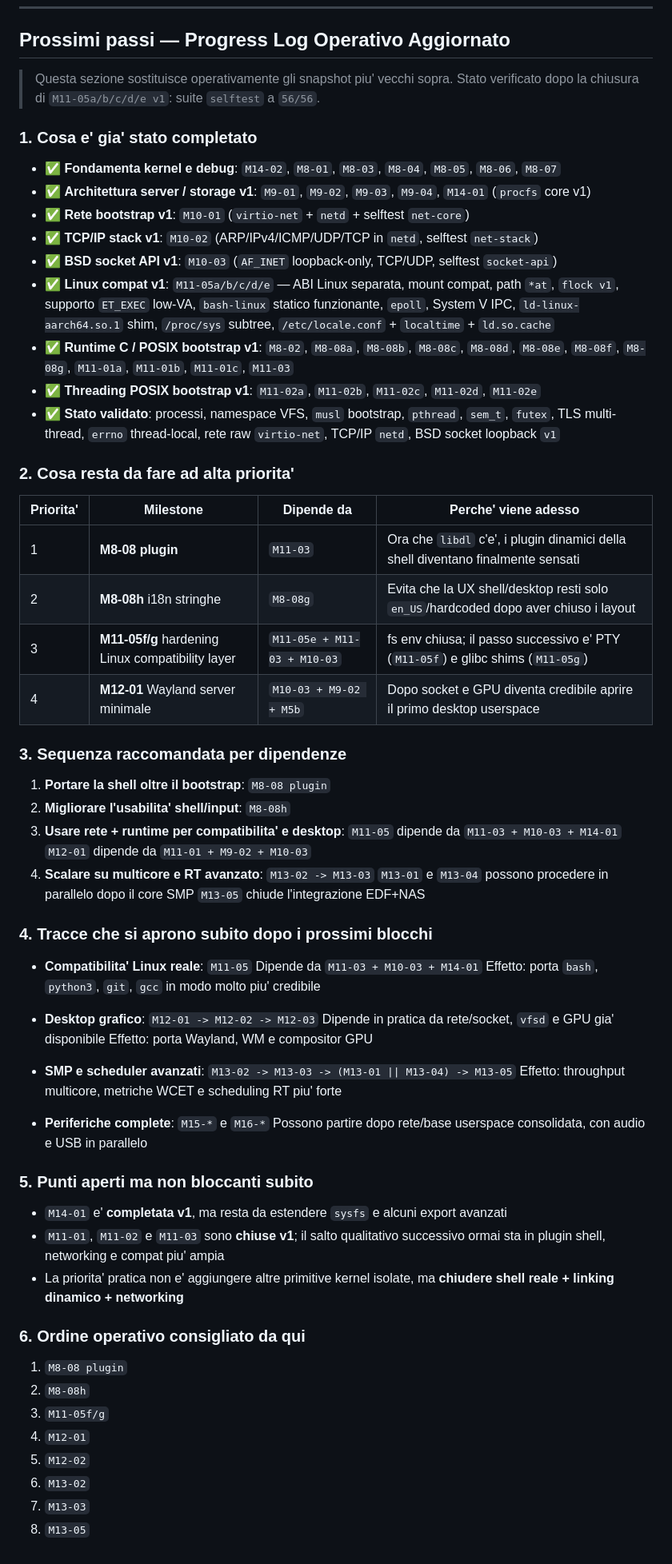
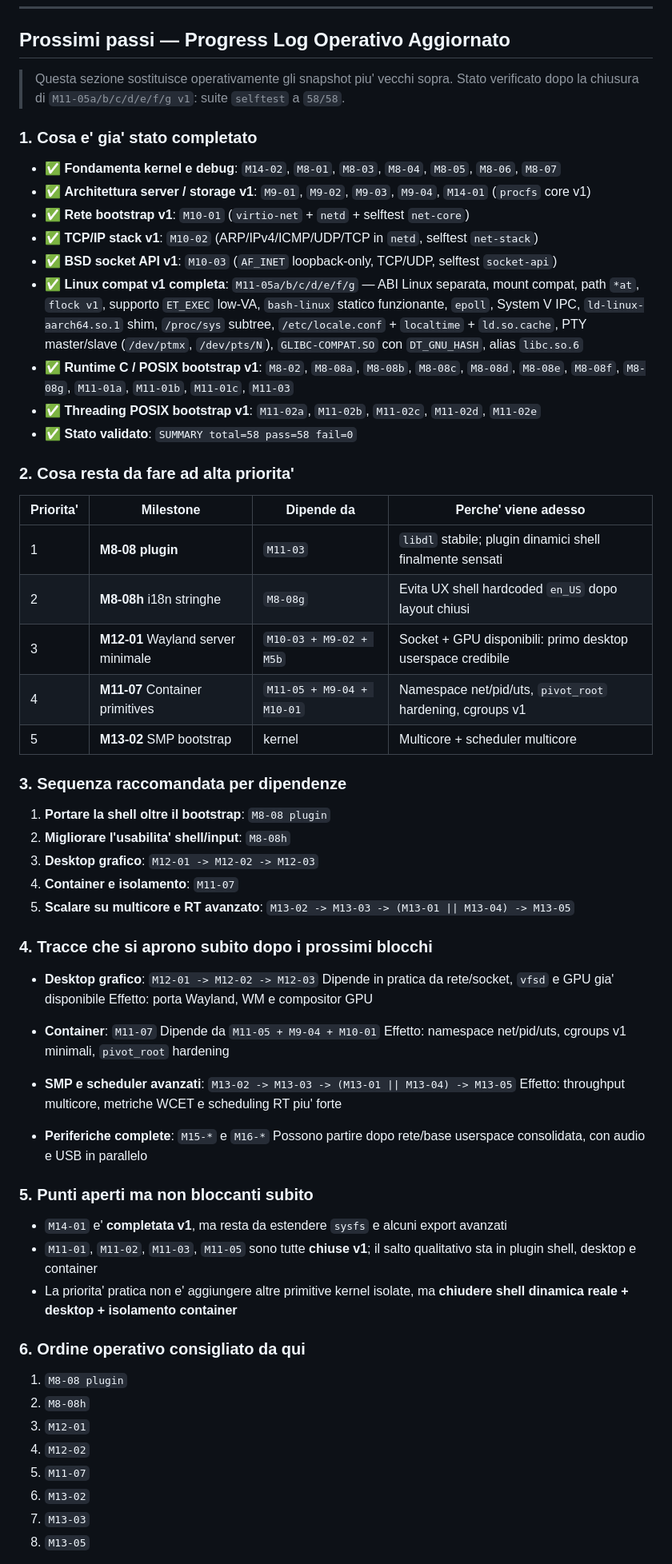
Before and after one commit to nicolorisitano82/EnlilOS, a Markdown page: BACKLOG2.md, the part around one of its changes. Shown at 80% size. Rendered like a GitHub page.

```diff
--- a/BACKLOG2.md
+++ b/BACKLOG2.md
@@ -3330,7 +3327,7 @@ FASE 10 ──► container + io_uring + power (opzionale)
 ## Prossimi passi — Progress Log Operativo Aggiornato
 
 > Questa sezione sostituisce operativamente gli snapshot piu' vecchi sopra.
-> Stato verificato dopo la chiusura di `M11-05a/b/c/d/e v1`: suite `selftest` a `56/56`.
+> Stato verificato dopo la chiusura di `M11-05a/b/c/d/e/f/g v1`: suite `selftest` a `58/58`.
 
 ### 1. Cosa e' gia' stato completato
 
@@ -3339,42 +3336,42 @@ FASE 10 ──► container + io_uring + power (opzionale)
 - ✅ **Rete bootstrap v1**: `M10-01` (`virtio-net` + `netd` + selftest `net-core`)
 - ✅ **TCP/IP stack v1**: `M10-02` (ARP/IPv4/ICMP/UDP/TCP in `netd`, selftest `net-stack`)
 - ✅ **BSD socket API v1**: `M10-03` (`AF_INET` loopback-only, TCP/UDP, selftest `socket-api`)
-- ✅ **Linux compat v1**: `M11-05a/b/c/d/e` — ABI Linux separata, mount compat, path `*at`, `flock v1`, supporto `ET_EXEC` low-VA, `bash-linux` statico funzionante, `epoll`, System V IPC, `ld-linux-aarch64.so.1` shim, `/proc/sys` subtree, `/etc/locale.conf` + `localtime` + `ld.so.cache`
+- ✅ **Linux compat v1 completa**: `M11-05a/b/c/d/e/f/g` — ABI Linux separata, mount compat, path `*at`,
+  `flock v1`, supporto `ET_EXEC` low-VA, `bash-linux` statico funzionante, `epoll`, System V IPC,
+  `ld-linux-aarch64.so.1` shim, `/proc/sys` subtree, `/etc/locale.conf` + `localtime` + `ld.so.cache`,
+  PTY master/slave (`/dev/ptmx`, `/dev/pts/N`), `GLIBC-COMPAT.SO` con `DT_GNU_HASH`, alias `libc.so.6`
 - ✅ **Runtime C / POSIX bootstrap v1**: `M8-02`, `M8-08a`, `M8-08b`, `M8-08c`, `M8-08d`, `M8-08e`, `M8-08f`, `M8-08g`, `M11-01a`, `M11-01b`, `M11-01c`, `M11-03`
 - ✅ **Threading POSIX bootstrap v1**: `M11-02a`, `M11-02b`, `M11-02c`, `M11-02d`, `M11-02e`
-- ✅ **Stato validato**: processi, namespace VFS, `musl` bootstrap, `pthread`, `sem_t`, `futex`, TLS multi-thread, `errno` thread-local, rete raw `virtio-net`, TCP/IP `netd`, BSD socket loopback `v1`
+- ✅ **Stato validato**: `SUMMARY total=58 pass=58 fail=0`
 
 ### 2. Cosa resta da fare ad alta priorita'
 
 | Priorita' | Milestone | Dipende da | Perche' viene adesso |
 |-----------|-----------|------------|----------------------|
-| 1 | **M8-08 plugin** | `M11-03` | Ora che `libdl` c'e', i plugin dinamici della shell diventano finalmente sensati |
-| 2 | **M8-08h** i18n stringhe | `M8-08g` | Evita che la UX shell/desktop resti solo `en_US`/hardcoded dopo aver chiuso i layout |
-| 3 | **M11-05f/g** hardening Linux compatibility layer | `M11-05e + M11-03 + M10-03` | fs env chiusa; il passo successivo e' PTY (`M11-05f`) e glibc shims (`M11-05g`) |
-| 4 | **M12-01** Wayland server minimale | `M10-03 + M9-02 + M5b` | Dopo socket e GPU diventa credibile aprire il primo desktop userspace |
+| 1 | **M8-08 plugin** | `M11-03` | `libdl` stabile; plugin dinamici shell finalmente sensati |
+| 2 | **M8-08h** i18n stringhe | `M8-08g` | Evita UX shell hardcoded `en_US` dopo layout chiusi |
+| 3 | **M12-01** Wayland server minimale | `M10-03 + M9-02 + M5b` | Socket + GPU disponibili: primo desktop userspace credibile |
+| 4 | **M11-07** Container primitives | `M11-05 + M9-04 + M10-01` | Namespace net/pid/uts, `pivot_root` hardening, cgroups v1 |
+| 5 | **M13-02** SMP bootstrap | kernel | Multicore + scheduler multicore |
 
 ### 3. Sequenza raccomandata per dipendenze
 
 1. **Portare la shell oltre il bootstrap**: `M8-08 plugin`
 2. **Migliorare l'usabilita' shell/input**: `M8-08h`
-3. **Usare rete + runtime per compatibilita' e desktop**:
-   `M11-05` dipende da `M11-03 + M10-03 + M14-01`
-   `M12-01` dipende da `M11-01 + M9-02 + M10-03`
-4. **Scalare su multicore e RT avanzato**:
-   `M13-02 -> M13-03`
-   `M13-01` e `M13-04` possono procedere in parallelo dopo il core SMP
-   `M13-05` chiude l'integrazione EDF+NAS
+3. **Desktop grafico**: `M12-01 -> M12-02 -> M12-03`
+4. **Container e isolamento**: `M11-07`
+5. **Scalare su multicore e RT avanzato**: `M13-02 -> M13-03 -> (M13-01 || M13-04) -> M13-05`
 
 ### 4. Tracce che si aprono subito dopo i prossimi blocchi
-
-- **Compatibilita' Linux reale**: `M11-05`
-  Dipende da `M11-03 + M10-03 + M14-01`
-  Effetto: porta `bash`, `python3`, `git`, `gcc` in modo molto piu' credibile
 
 - **Desktop grafico**: `M12-01 -> M12-02 -> M12-03`
   Dipende in pratica da rete/socket, `vfsd` e GPU gia' disponibile
   Effetto: porta Wayland, WM e compositor GPU
 
+- **Container**: `M11-07`
+  Dipende da `M11-05 + M9-04 + M10-01`
+  Effetto: namespace net/pid/uts, cgroups v1 minimali, `pivot_root` hardening
+
 - **SMP e scheduler avanzati**: `M13-02 -> M13-03 -> (M13-01 || M13-04) -> M13-05`
   Effetto: throughput multicore, metriche WCET e scheduling RT piu' forte
 
@@ -3384,16 +3381,16 @@ FASE 10 ──► container + io_uring + power (opzionale)
 ### 5. Punti aperti ma non bloccanti subito
 
 - `M14-01` e' **completata v1**, ma resta da estendere `sysfs` e alcuni export avanzati
-- `M11-01`, `M11-02` e `M11-03` sono **chiuse v1**; il salto qualitativo successivo ormai sta in plugin shell, networking e compat piu' ampia
-- La priorita' pratica non e' aggiungere altre primitive kernel isolate, ma **chiudere shell reale + linking dinamico + networking**
+- `M11-01`, `M11-02`, `M11-03`, `M11-05` sono tutte **chiuse v1**; il salto qualitativo sta in plugin shell, desktop e container
+- La priorita' pratica non e' aggiungere altre primitive kernel isolate, ma **chiudere shell dinamica reale + desktop + isolamento container**
 
 ### 6. Ordine operativo consigliato da qui
 
 1. `M8-08 plugin`
 2. `M8-08h`
-3. `M11-05f/g`
-4. `M12-01`
-5. `M12-02`
+3. `M12-01`
+4. `M12-02`
+5. `M11-07`
 6. `M13-02`
 7. `M13-03`
 8. `M13-05`
```
Also changed, not shown: other parts of BACKLOG2.md (+71 -74 lines).
